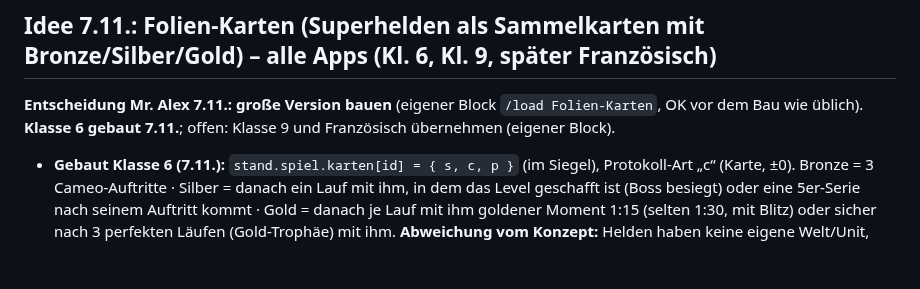
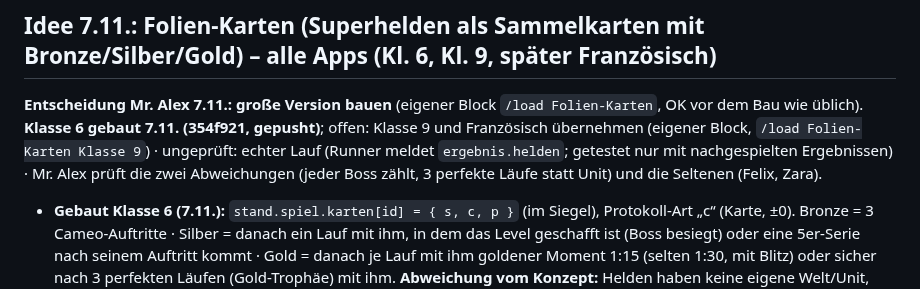
Before and after one commit to langenbachalex/School, a Markdown page: docs/ideenspeicher.md, the part around the change. Rendered like a GitHub page; blank space fills up the shorter version.

Commit message:
Ideenspeicher: Stand Folien-Karten Klasse 6 (/save)
Co-Authored-By: Claude Opus 5.5 <noreply@anthropic.com>
Claude-Session: https://claude.ai/code/session_01SLMVvnRRku9vjcvkmf753L

```diff
--- a/docs/ideenspeicher.md
+++ b/docs/ideenspeicher.md
@@ -59,7 +59,7 @@ Gebaut und gepusht am 6./7.11.: alle 50 Staaten-Szenen mit längeren Texten, Voi
 6. **Sync-light** (Server-Spielstand): Entscheidungen offen.
 
 ## Idee 7.11.: Folien-Karten (Superhelden als Sammelkarten mit Bronze/Silber/Gold) – alle Apps (Kl. 6, Kl. 9, später Französisch)
-**Entscheidung Mr. Alex 7.11.: große Version bauen** (eigener Block `/load Folien-Karten`, OK vor dem Bau wie üblich). **Klasse 6 gebaut 7.11.**; offen: Klasse 9 und Französisch übernehmen (eigener Block).
+**Entscheidung Mr. Alex 7.11.: große Version bauen** (eigener Block `/load Folien-Karten`, OK vor dem Bau wie üblich). **Klasse 6 gebaut 7.11. (354f921, gepusht)**; offen: Klasse 9 und Französisch übernehmen (eigener Block, `/load Folien-Karten Klasse 9`) · ungeprüft: echter Lauf (Runner meldet `ergebnis.helden`; getestet nur mit nachgespielten Ergebnissen) · Mr. Alex prüft die zwei Abweichungen (jeder Boss zählt, 3 perfekte Läufe statt Unit) und die Seltenen (Felix, Zara).
 - **Gebaut Klasse 6 (7.11.):** `stand.spiel.karten[id] = { s, c, p }` (im Siegel), Protokoll-Art „c“ (Karte, ±0). Bronze = 3 Cameo-Auftritte · Silber = danach ein Lauf mit ihm, in dem das Level geschafft ist (Boss besiegt) oder eine 5er-Serie nach seinem Auftritt kommt · Gold = danach je Lauf mit ihm goldener Moment 1:15 (selten 1:30, mit Blitz) oder sicher nach 3 perfekten Läufen (Gold-Trophäe) mit ihm. **Abweichung vom Konzept:** Helden haben keine eigene Welt/Unit, daher zählt jeder Boss und statt „alle Lernteile seiner Unit“ zählen 3 perfekte Läufe – bei Wunsch ändern. Höchstens ein Aufstieg je Lauf; nur gesammelte Helden. Selten: **Felix und Zara** (✦ RARE, Sammelwert ×2). Runner liefert `ergebnis.helden` (Auftritte, beste Serie danach); Karte: Metallrahmen + Plakette B/S/G (`heldKarteZeichnen` mit `o.stufe`, `o.selten`), Lichtreflex `Runner.heldKarteGlanz` (Zeit + Handy-Neigung, still bei „Bewegung reduzieren“); Sammlung: Zähler „🥇 · 🥈 · 🥉 · ✦ Sammelwert“ und nächstes Ziel unter jeder Karte; Enthüllung: Karte dreht sich, Rahmen leuchtet, Held spricht seine Vorstellung (vorhandene Aufnahme).
 - **Stufe je Held im Spielstand** (0 normal, 1 Bronze, 2 Silber, 3 Gold), Aufstiege laufen über das Ereignisprotokoll (sichtbar im Lehrer-Bereich, nicht manipulierbar).
 - **Aufstieg:** Normal = freigeschaltet wie heute · Bronze = Held dreimal als Cameo im Lauf erlebt (Kraft hat gewirkt) · Silber = Leistung mit dem Held (Boss seiner Welt besiegt, während er im Lauf war, oder 5er-Serie mit seinem Cameo) · Gold = selten: nach Silber hat jeder Lauf mit dem Held eine kleine Chance (≈ 1:15) auf den „goldenen Moment“ (Blitz, Held jubelt, Karte wird Gold); sicherer Weg für Fleißige: alle Lernteile seiner Unit fertig + ein perfekter Lauf.
```
